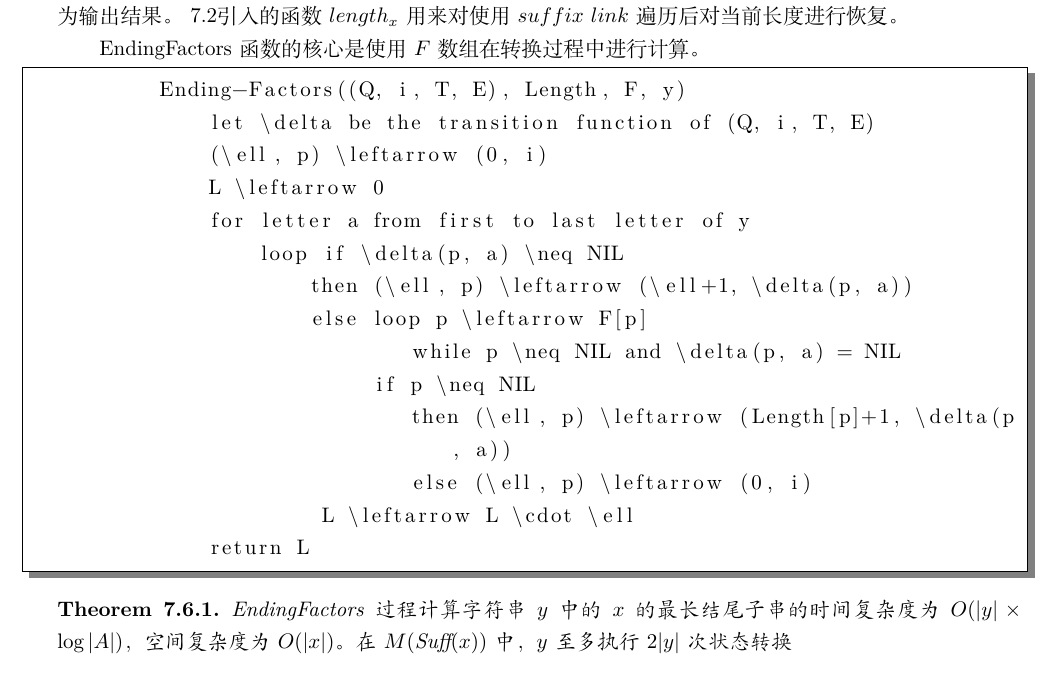
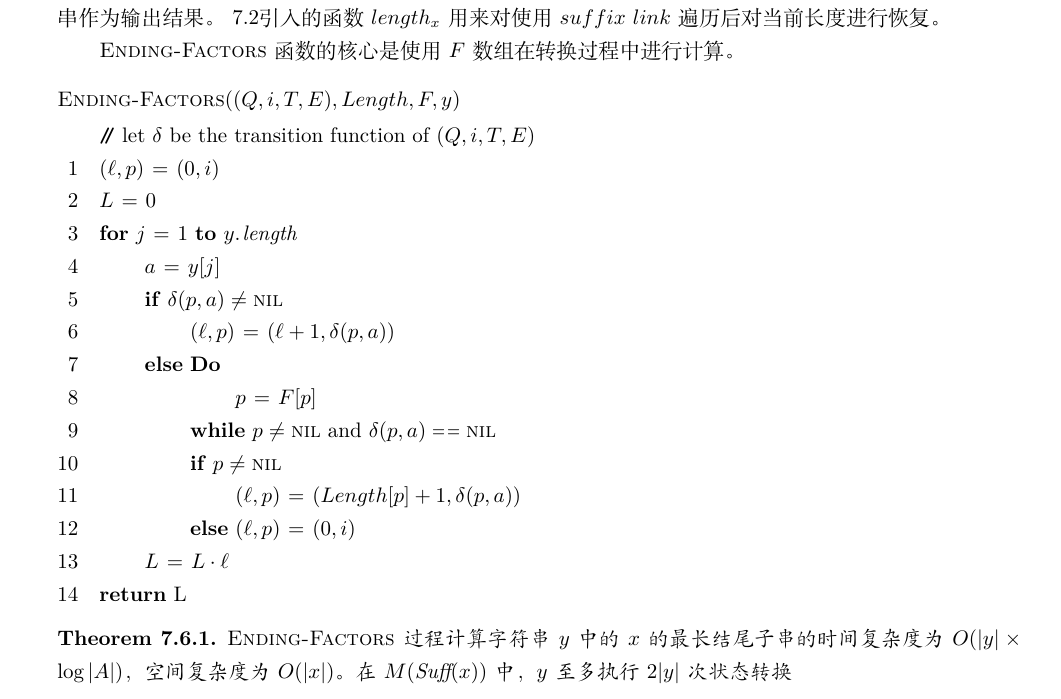
Before and after one commit to Turf1013/Introduction_to_Algorithms, a LaTeX document (Comb2_AFMP/automata_for_matching_patterns.tex): part of page 28 of 29, cut so that both start at the same text. Compiled offline with XeLaTeX.

Commit message:
rewrite all pseudocode using clrscode3e

```diff
--- a/Comb2_AFMP/automata_for_matching_patterns.tex
+++ b/Comb2_AFMP/automata_for_matching_patterns.tex
@@ -2045,26 +2052,35 @@
 	它以由$\{0, \cdots, |x|\}$的字符组成的字符串作为输出结果。
 	~\ref{sub:sam_property}引入的函数$length_x$用来对使用$suffix\ link$遍历后对当前长度进行恢复。
 
-	EndingFactors函数的核心是使用$F$数组在转换过程中进行计算。
-	\begin{lstlisting}[frame=shadowbox,framexleftmargin=5mm,rulesepcolor=\color{gray},numbers=none]
-		Ending-Factors((Q, i, T, E), Length, F, y)
-			let \delta be the transition function of (Q, i, T, E)
-			(\ell, p) \leftarrow (0, i)
-			L \leftarrow 0
-			for letter a from first to last letter of y
-				loop if \delta(p, a) \neq NIL
-					then (\ell, p) \leftarrow (\ell+1, \delta(p, a))
-					else loop p \leftarrow F[p]
-							while p \neq NIL and \delta(p, a) = NIL
-						 if p \neq NIL
-							then (\ell, p) \leftarrow (Length[p]+1, \delta(p, a))
-							else (\ell, p) \leftarrow (0, i)
-					 L \leftarrow L \cdot \ell
-			return L
-	\end{lstlisting}
+	\proc{Ending-Factors}函数的核心是使用$F$数组在转换过程中进行计算。
+	\begin{codebox}
+	\Procname{$\proc{Ending-Factors}((Q,i,T,E), Length, F, y)$}
+		\zi \Comment let $\delta$ be the transition function of $(Q, i, T, E)$
+		\li	$(\ell, p) \gets (0, i)$
+		\li	$L \gets 0$
+		\li	\For $j \gets 1$ \To \attrib{y}{length}
+		\li		\Do
+					$a \gets y[j]$
+		\li			\If $\delta(p,a) \neq \const{nil}$
+		\li				\Then $(\ell, p) \gets (\ell+1, \delta(p,a))$
+		\li			\Else
+						\kw{Do}
+		\li					\Do $p \gets F[p]$
+							\End
+		\li				\While $p \neq \const{nil}$ and $\delta(p,a) \isequal \const{nil}$
+		\li				\If $p \neq \const{nil}$
+		\li					\Then $(\ell, p) \gets (Length[p]+1, \delta(p,a))$
+		\li				\Else
+							$(\ell, p) \gets (0, i)$
+							\End
+						\End
+		\li			$L \gets L \cdot \ell$
+				\End
+		\li	\Return L
+	\end{codebox}
 
 	\begin{thm}
-		EndingFactors过程计算字符串$y$中的$x$的最长结尾子串的时间复杂度为$O(|y| \times \log |A|)$，空间复杂度为$O(|x|)$。
+		\proc{Ending-Factors}过程计算字符串$y$中的$x$的最长结尾子串的时间复杂度为$O(|y| \times \log |A|)$，空间复杂度为$O(|x|)$。
 		在$M(\Suff(x))$中，$y$至多执行$2|y|$次状态转换
 	\end{thm}
 	\begin{proof}
```
Also changed, not shown: Comb2_AFMP/automata_for_matching_patterns.tex (63 more changed lines).
